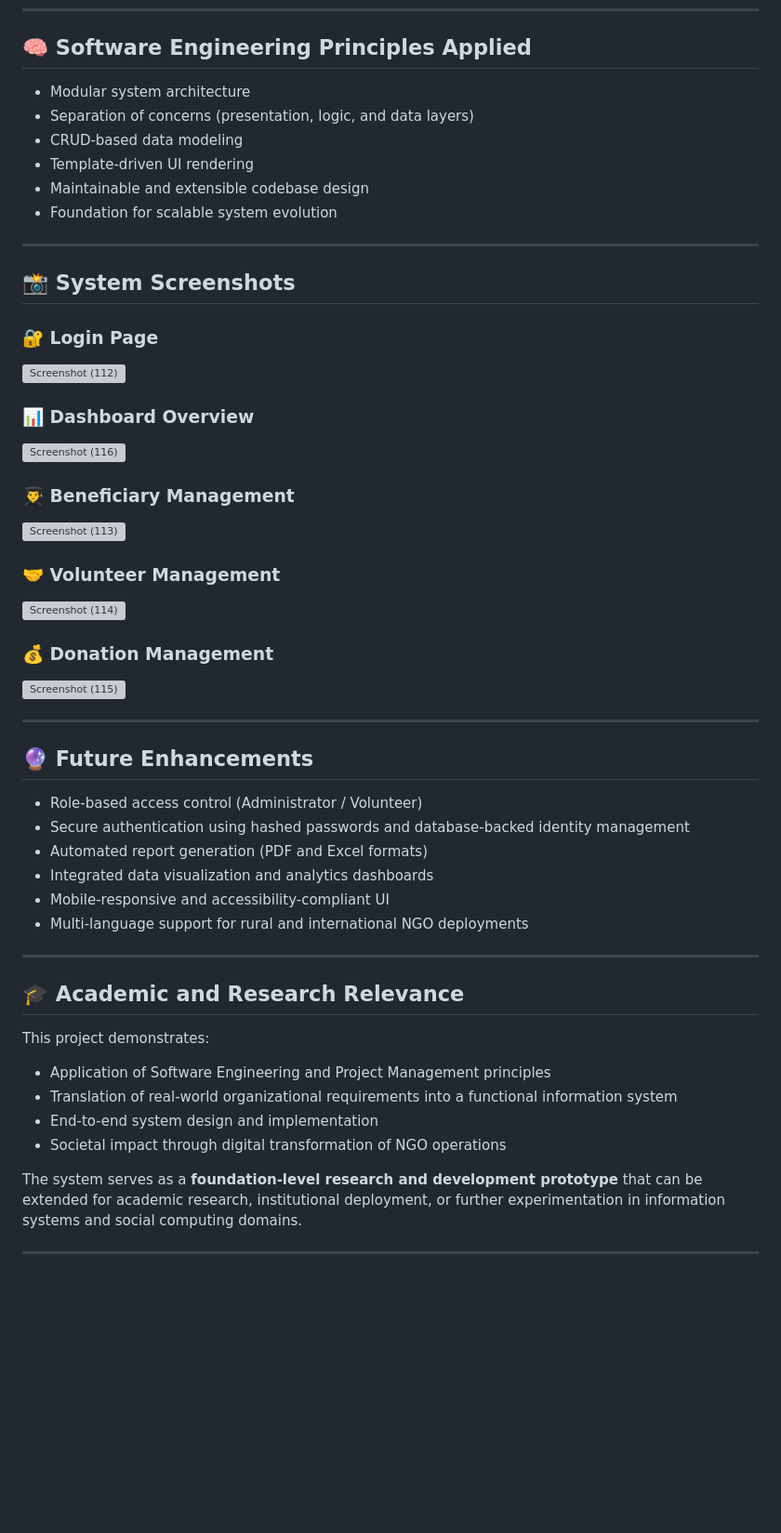
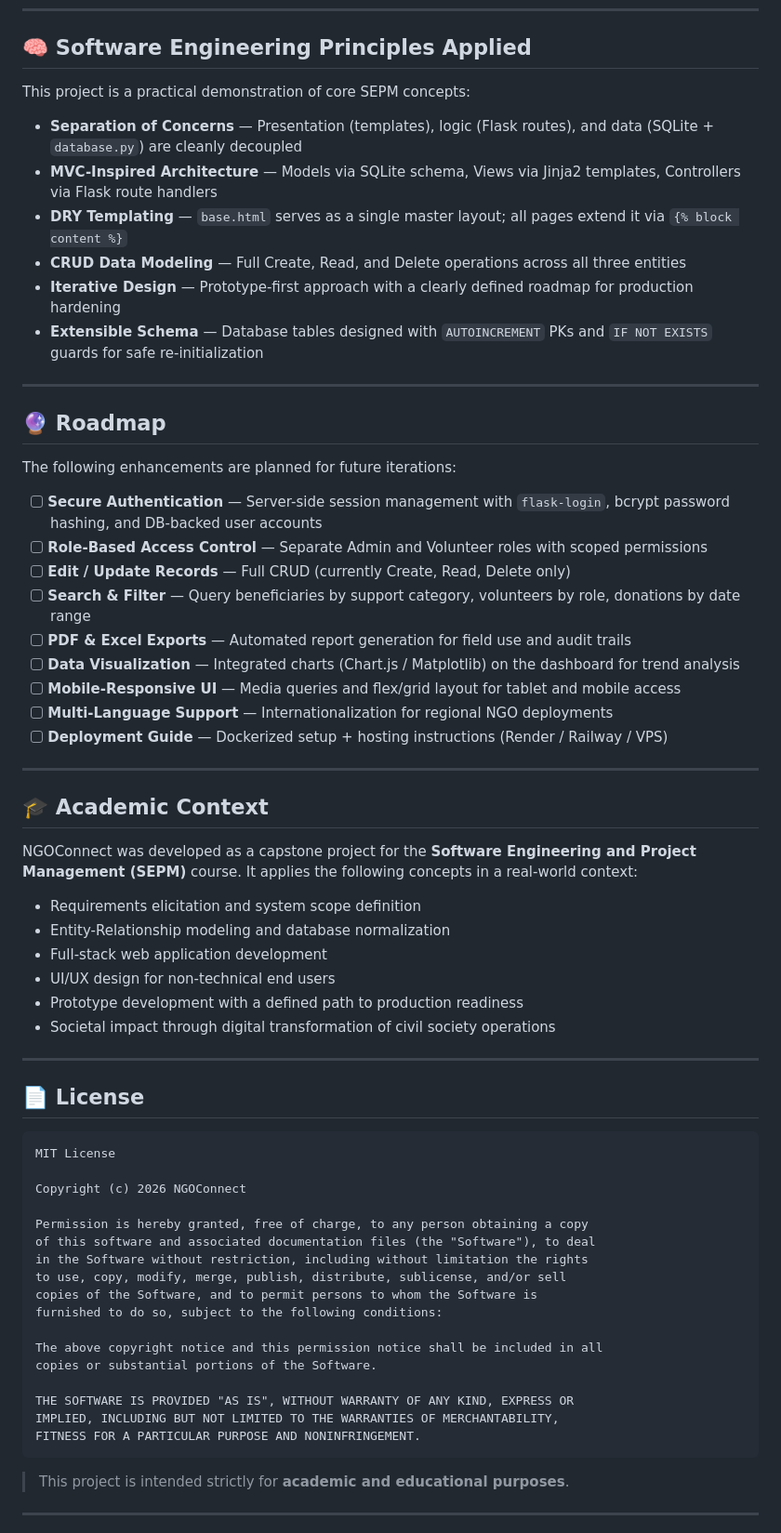
Before and after one commit to Mvkarthikeya07/NGOConnect-An-Integrated-Digital-Information-System-for-Education-Welfare-and-Donation-Management, a Markdown page: README.md, the part around one of its changes. Shown at 93% size. Drawn GitHub-style; blank space fills up the shorter version; grey boxes are pictures that could not be loaded.

Commit message:
Revise README for clarity and organization
Updated README to enhance project description and structure.

````diff
--- a/README.md
+++ b/README.md
@@ -81,60 +222,69 @@ The system is architected with **scalability and extensibility in mind**, enabli
 
 ## 🧠 Software Engineering Principles Applied
 
-* Modular system architecture
-* Separation of concerns (presentation, logic, and data layers)
-* CRUD-based data modeling
-* Template-driven UI rendering
-* Maintainable and extensible codebase design
-* Foundation for scalable system evolution
+This project is a practical demonstration of core SEPM concepts:
+
+- **Separation of Concerns** — Presentation (templates), logic (Flask routes), and data (SQLite + `database.py`) are cleanly decoupled
+- **MVC-Inspired Architecture** — Models via SQLite schema, Views via Jinja2 templates, Controllers via Flask route handlers
+- **DRY Templating** — `base.html` serves as a single master layout; all pages extend it via `{% block content %}`
+- **CRUD Data Modeling** — Full Create, Read, and Delete operations across all three entities
+- **Iterative Design** — Prototype-first approach with a clearly defined roadmap for production hardening
+- **Extensible Schema** — Database tables designed with `AUTOINCREMENT` PKs and `IF NOT EXISTS` guards for safe re-initialization
 
 ---
 
-## 📸 System Screenshots
+## 🔮 Roadmap
 
-### 🔐 Login Page
+The following enhancements are planned for future iterations:
 
-<img width="1366" height="768" alt="Screenshot (112)" src="https://github.com/user-attachments/assets/9eca95e8-9f85-484f-93ec-fd9006ea66ef" />
-
-### 📊 Dashboard Overview
-
-<img width="1366" height="768" alt="Screenshot (116)" src="https://github.com/user-attachments/assets/7512efa6-3403-44d3-8d83-8efa58923af7" />
-
-### 👨‍🎓 Beneficiary Management
-
-<img width="1366" height="768" alt="Screenshot (113)" src="https://github.com/user-attachments/assets/e4d75a8b-e8e6-450e-b5f7-ae2c339e0aeb" />
-
-### 🤝 Volunteer Management
-
-<img width="1366" height="768" alt="Screenshot (114)" src="https://github.com/user-attachments/assets/8252f4c6-712a-4f35-99bb-213283a5cdfd" />
-
-### 💰 Donation Management
-
-<img width="1366" height="768" alt="Screenshot (115)" src="https://github.com/user-attachments/assets/036a56e0-0416-4b1c-bccc-2ad061f4db86" />
+- [ ] **Secure Authentication** — Server-side session management with `flask-login`, bcrypt password hashing, and DB-backed user accounts
+- [ ] **Role-Based Access Control** — Separate Admin and Volunteer roles with scoped permissions
+- [ ] **Edit / Update Records** — Full CRUD (currently Create, Read, Delete only)
+- [ ] **Search & Filter** — Query beneficiaries by support category, volunteers by role, donations by date range
+- [ ] **PDF & Excel Exports** — Automated report generation for field use and audit trails
+- [ ] **Data Visualization** — Integrated charts (Chart.js / Matplotlib) on the dashboard for trend analysis
+- [ ] **Mobile-Responsive UI** — Media queries and flex/grid layout for tablet and mobile access
+- [ ] **Multi-Language Support** — Internationalization for regional NGO deployments
+- [ ] **Deployment Guide** — Dockerized setup + hosting instructions (Render / Railway / VPS)
 
 ---
 
-## 🔮 Future Enhancements
+## 🎓 Academic Context
 
-* Role-based access control (Administrator / Volunteer)
-* Secure authentication using hashed passwords and database-backed identity management
-* Automated report generation (PDF and Excel formats)
-* Integrated data visualization and analytics dashboards
-* Mobile-responsive and accessibility-compliant UI
-* Multi-language support for rural and international NGO deployments
+NGOConnect was developed as a capstone project for the **Software Engineering and Project Management (SEPM)** course. It applies the following concepts in a real-world context:
+
+- Requirements elicitation and system scope definition
+- Entity-Relationship modeling and database normalization
+- Full-stack web application development
+- UI/UX design for non-technical end users
+- Prototype development with a defined path to production readiness
+- Societal impact through digital transformation of civil society operations
 
 ---
 
-## 🎓 Academic and Research Relevance
+## 📄 License
 
-This project demonstrates:
+```
+MIT License
 
-* Application of Software Engineering and Project Management principles
-* Translation of real-world organizational requirements into a functional information system
-* End-to-end system design and implementation
-* Societal impact through digital transformation of NGO operations
+Copyright (c) 2026 NGOConnect
 
-The system serves as a **foundation-level research and development prototype** that can be extended for academic research, institutional deployment, or further experimentation in information systems and social computing domains.
+Permission is hereby granted, free of charge, to any person obtaining a copy
+of this software and associated documentation files (the "Software"), to deal
+in the Software without restriction, including without limitation the rights
+to use, copy, modify, merge, publish, distribute, sublicense, and/or sell
+copies of the Software, and to permit persons to whom the Software is
+furnished to do so, subject to the following conditions:
+
+The above copyright notice and this permission notice shall be included in all
+copies or substantial portions of the Software.
+
+THE SOFTWARE IS PROVIDED "AS IS", WITHOUT WARRANTY OF ANY KIND, EXPRESS OR
+IMPLIED, INCLUDING BUT NOT LIMITED TO THE WARRANTIES OF MERCHANTABILITY,
+FITNESS FOR A PARTICULAR PURPOSE AND NONINFRINGEMENT.
+```
+
+> This project is intended strictly for **academic and educational purposes**.
 
 ---
 
````
Also changed, not shown: other parts of README.md (+203 -71 lines).
